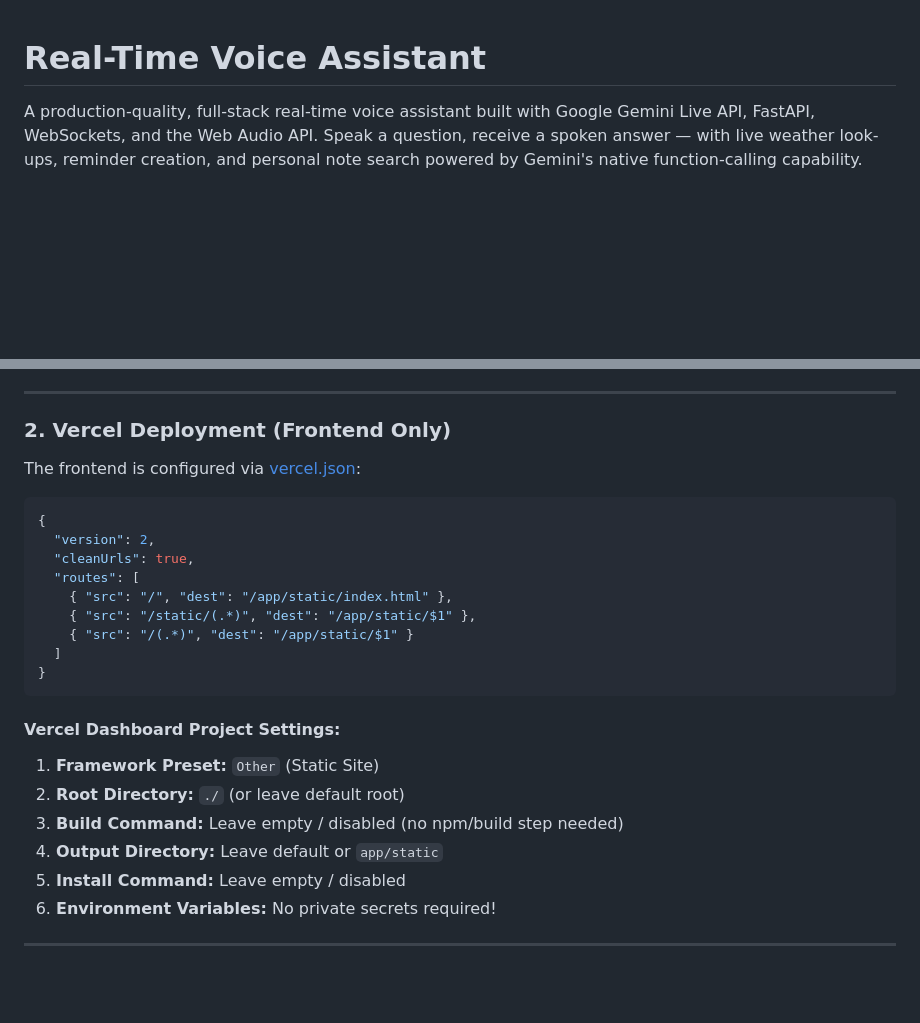
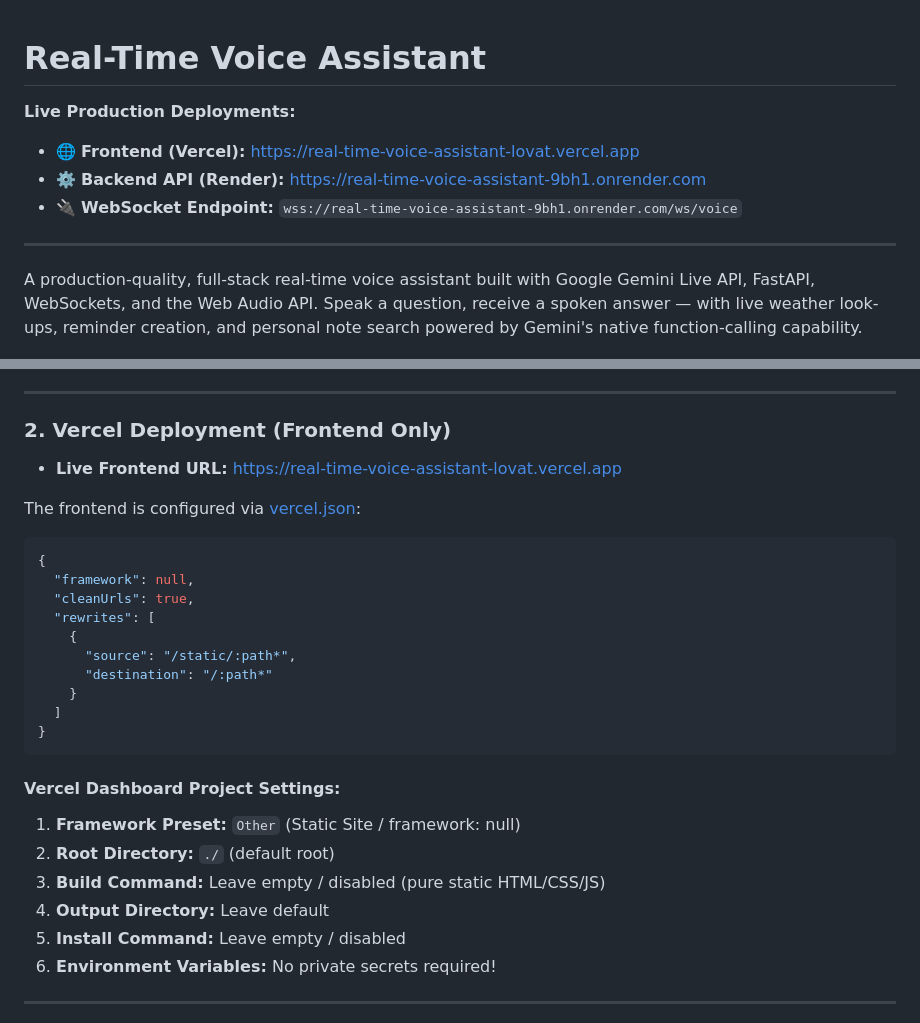
Before and after one commit to rohitgaikwad6156/Real-time-voice-assistant, a Markdown page: README.md, 2 parts joined by grey strips. GitHub-like rendering; blank space fills up the shorter version.

Commit message:
Docs: Add live Vercel and Render deployment links to README.md

````diff
--- a/README.md
+++ b/README.md
@@ -1,4 +1,11 @@
 # Real-Time Voice Assistant
+
+**Live Production Deployments:**
+- 🌐 **Frontend (Vercel):** [https://real-time-voice-assistant-lovat.vercel.app](https://real-time-voice-assistant-lovat.vercel.app)
+- ⚙️ **Backend API (Render):** [https://real-time-voice-assistant-9bh1.onrender.com](https://real-time-voice-assistant-9bh1.onrender.com)
+- 🔌 **WebSocket Endpoint:** `wss://real-time-voice-assistant-9bh1.onrender.com/ws/voice`
+
+---
 
 A production-quality, full-stack real-time voice assistant built with Google Gemini Live API,
 FastAPI, WebSockets, and the Web Audio API. Speak a question, receive a spoken answer — with
@@ -540,24 +547,27 @@ Configure these in the Render Dashboard (**Service** > **Environment**):
 
 ### 2. Vercel Deployment (Frontend Only)
 
+- **Live Frontend URL:** [https://real-time-voice-assistant-lovat.vercel.app](https://real-time-voice-assistant-lovat.vercel.app)
+
 The frontend is configured via [vercel.json](file:///d:/Real%20time%20voice%20assistant/vercel.json):
 ```json
 {
-  "version": 2,
+  "framework": null,
   "cleanUrls": true,
-  "routes": [
-    { "src": "/", "dest": "/app/static/index.html" },
-    { "src": "/static/(.*)", "dest": "/app/static/$1" },
-    { "src": "/(.*)", "dest": "/app/static/$1" }
+  "rewrites": [
+    {
+      "source": "/static/:path*",
+      "destination": "/:path*"
+    }
   ]
 }
 ```
 
 #### Vercel Dashboard Project Settings:
-1. **Framework Preset:** `Other` (Static Site)
-2. **Root Directory:** `./` (or leave default root)
-3. **Build Command:** Leave empty / disabled (no npm/build step needed)
-4. **Output Directory:** Leave default or `app/static`
+1. **Framework Preset:** `Other` (Static Site / framework: null)
+2. **Root Directory:** `./` (default root)
+3. **Build Command:** Leave empty / disabled (pure static HTML/CSS/JS)
+4. **Output Directory:** Leave default
 5. **Install Command:** Leave empty / disabled
 6. **Environment Variables:** No private secrets required!
 
````
